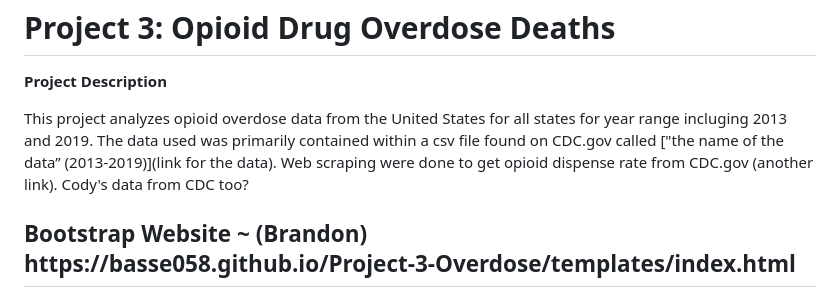
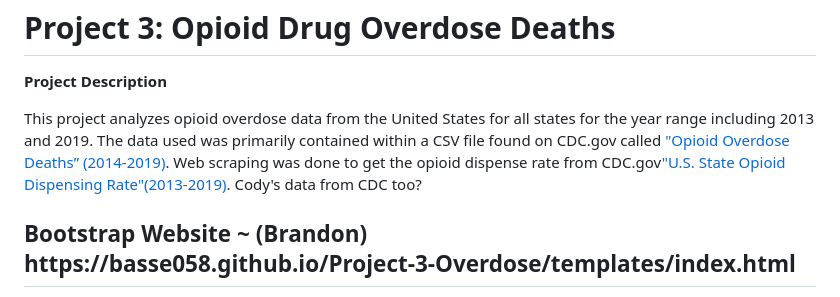
Before and after one commit to basse058/Project-3-Overdose, a Markdown page: README.md, the part around the change. Drawn GitHub-style.

```diff
--- a/README.md
+++ b/README.md
@@ -4,7 +4,7 @@
 
 **Project Description**
 
-This project analyzes opioid overdose data from the United States for all states for year range incluging 2013 and 2019. The data used was primarily contained within a csv file found on CDC.gov called ["the name of the data” (2013-2019)](link for the data). Web scraping were done to get opioid dispense rate from CDC.gov (another link). Cody's data from CDC too?
+This project analyzes opioid overdose data from the United States for all states for the year range including 2013 and 2019. The data used was primarily contained within a CSV file found on CDC.gov called ["Opioid Overdose Deaths” (2014-2019)](https://www.health.state.mn.us/communities/opioids/opioid-dashboard/index.html). Web scraping was done to get the opioid dispense rate from CDC.gov["U.S. State Opioid Dispensing Rate"(2013-2019)](https://www.cdc.gov/drugoverdose/rxrate-maps/index.html). Cody's data from CDC too?
 
 <h2>Bootstrap Website ~ (Brandon)<br>
 https://basse058.github.io/Project-3-Overdose/templates/index.html</h2>
```
